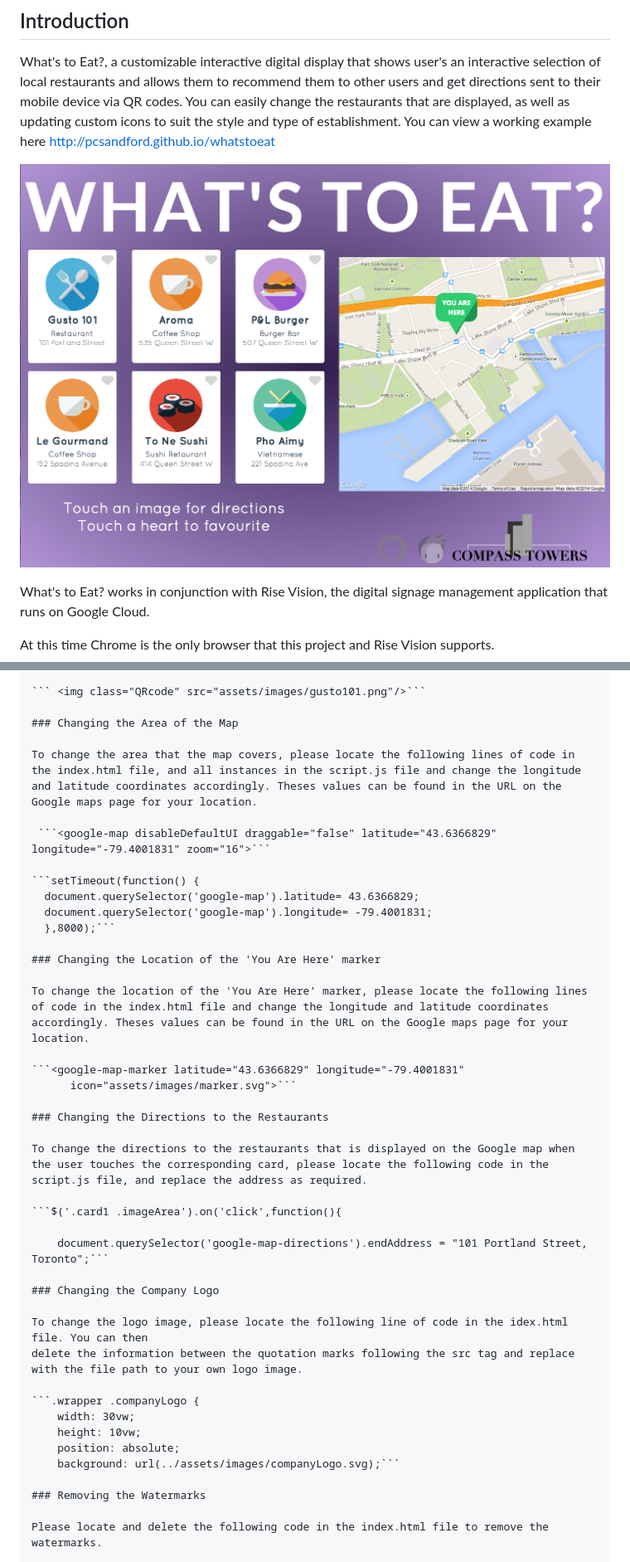
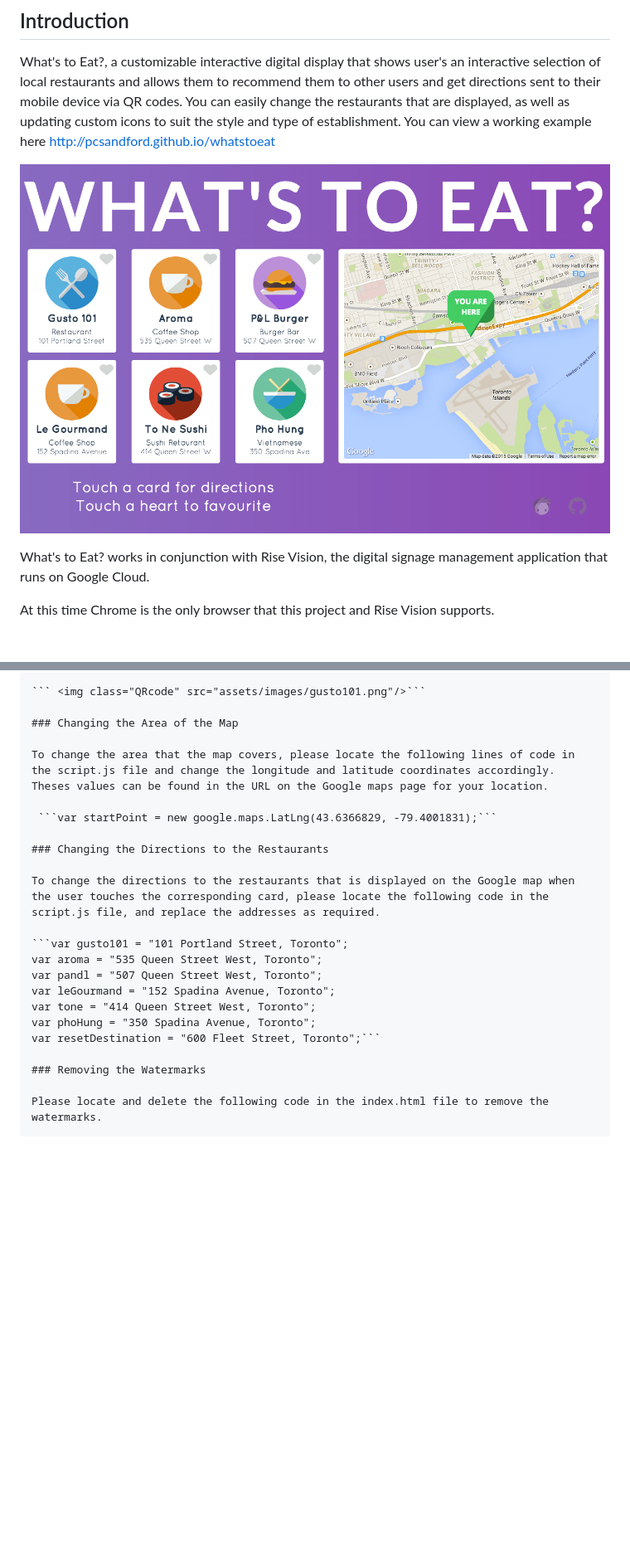
Before and after one commit to pcsandford/content-templates-whatstoeat, a Markdown page: README.md, 2 parts joined by grey strips. Shown: that part at 83% size. GitHub-like rendering; pictures changed too: assets/images/screenshot.png; blank space fills up the shorter version.

Commit message:
updated README.md, changing QR codes to show start and end destinations

````diff
--- a/README.md
+++ b/README.md
@@ -85,40 +85,21 @@ In order to generate the QR codes to send directions to the user, please either
 
 ### Changing the Area of the Map
 
-To change the area that the map covers, please locate the following lines of code in the index.html file, and all instances in the script.js file and change the longitude and latitude coordinates accordingly. Theses values can be found in the URL on the Google maps page for your location.
+To change the area that the map covers, please locate the following lines of code in the script.js file and change the longitude and latitude coordinates accordingly. Theses values can be found in the URL on the Google maps page for your location.
 
- ```<google-map disableDefaultUI draggable="false" latitude="43.6366829" longitude="-79.4001831" zoom="16">```
-
-```setTimeout(function() {
-  document.querySelector('google-map').latitude= 43.6366829;
-  document.querySelector('google-map').longitude= -79.4001831;
-  },8000);```
-
-### Changing the Location of the 'You Are Here' marker
-
-To change the location of the 'You Are Here' marker, please locate the following lines of code in the index.html file and change the longitude and latitude coordinates accordingly. Theses values can be found in the URL on the Google maps page for your location.
-
-```<google-map-marker latitude="43.6366829" longitude="-79.4001831"
-      icon="assets/images/marker.svg">```
+ ```var startPoint = new google.maps.LatLng(43.6366829, -79.4001831);```
 
 ### Changing the Directions to the Restaurants
 
-To change the directions to the restaurants that is displayed on the Google map when the user touches the corresponding card, please locate the following code in the script.js file, and replace the address as required.
+To change the directions to the restaurants that is displayed on the Google map when the user touches the corresponding card, please locate the following code in the script.js file, and replace the addresses as required.
 
-```$('.card1 .imageArea').on('click',function(){
-
-	document.querySelector('google-map-directions').endAddress = "101 Portland Street, Toronto";```
-
-### Changing the Company Logo
-
-To change the logo image, please locate the following line of code in the idex.html file. You can then
-delete the information between the quotation marks following the src tag and replace with the file path to your own logo image.
-
-```.wrapper .companyLogo {
-    width: 30vw;
-    height: 10vw;
-    position: absolute;
-    background: url(../assets/images/companyLogo.svg);```
+```var gusto101 = "101 Portland Street, Toronto";
+var aroma = "535 Queen Street West, Toronto";
+var pandl = "507 Queen Street West, Toronto";
+var leGourmand = "152 Spadina Avenue, Toronto";
+var tone = "414 Queen Street West, Toronto";
+var phoHung = "350 Spadina Avenue, Toronto";
+var resetDestination = "600 Fleet Street, Toronto";```
 
 ### Removing the Watermarks
 
````
Also changed, not shown: 8 other files.
